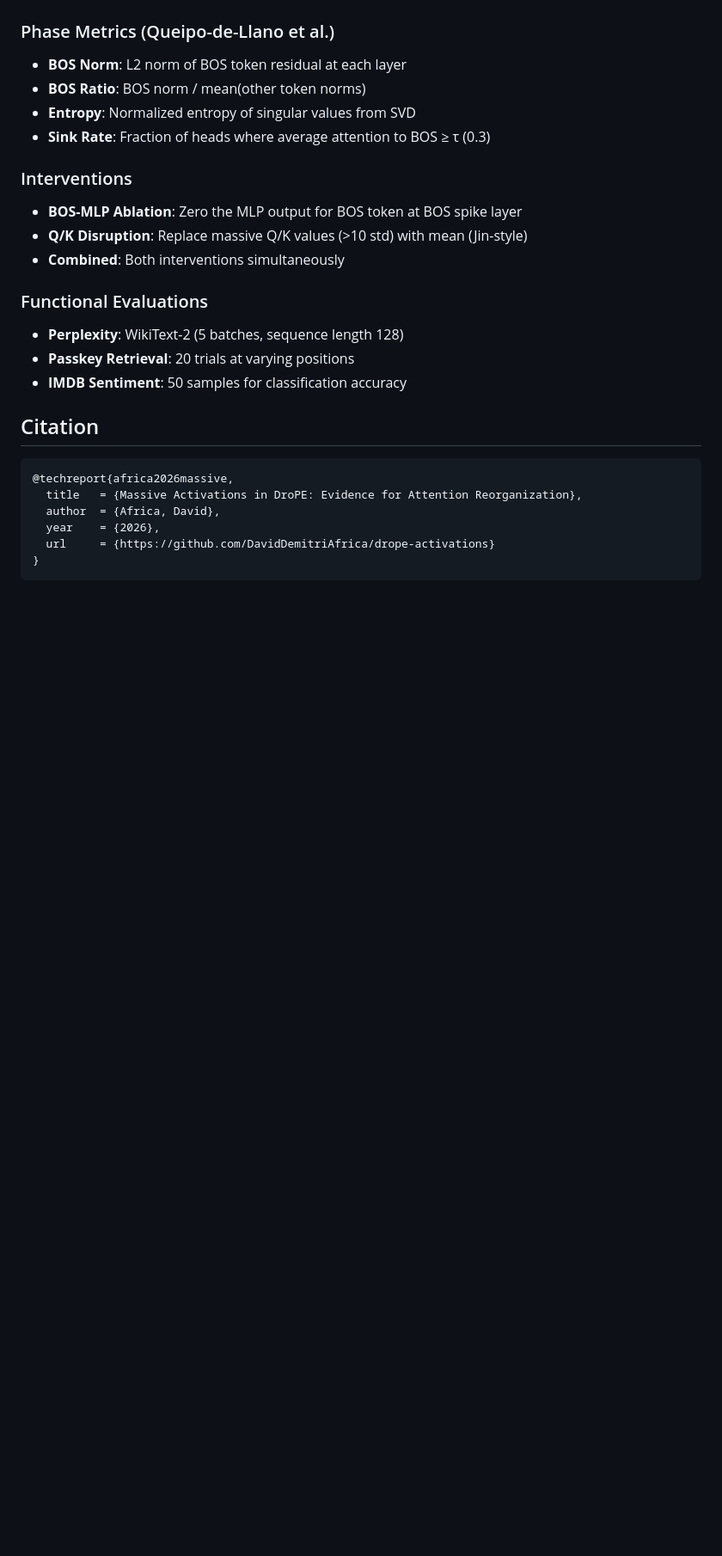
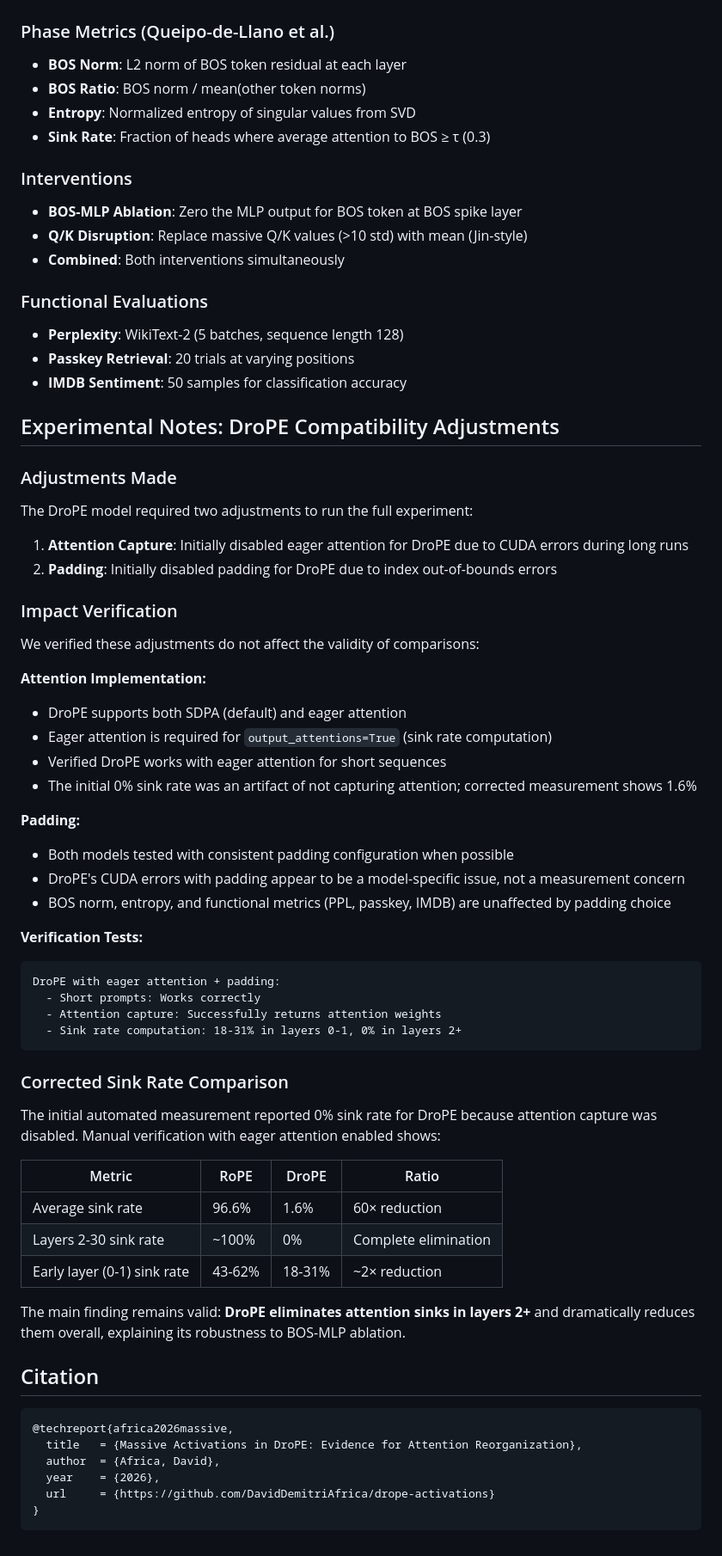
Before and after one commit to DavidDemitriAfrica/drope-activations, a Markdown page: results/phase_metrics/PHASE_FINDINGS.md, the part around one of its changes. Shown at 86% size. GitHub-like rendering; blank space fills up the shorter version.

Commit message:
Correct sink rate measurement: DroPE has 1.6% not 0%
The initial 0% sink rate for DroPE was an artifact of disabling
attention capture. Manual verification with eager attention shows:
- RoPE: 96.6% average sink rate (100% in layers 2-30)
- DroPE: 1.6% average sink rate (18-31% in layers 0-1 only)

Main finding remains valid: DroPE eliminates attention sinks in
middle/late layers, explaining its robustness to BOS-MLP ablation.

Added experimental notes documenting:
- Adjustments made for DroPE compatibility
- Verification that adjustments don't affect comparison validity
- Corrected per-layer sink rate comparison

Co-Authored-By: Claude Opus 4.5 <noreply@anthropic.com>

````diff
--- a/results/phase_metrics/PHASE_FINDINGS.md
+++ b/results/phase_metrics/PHASE_FINDINGS.md
@@ -105,6 +115,50 @@ All figures are saved in `results/phase_metrics/`:
 - **Passkey Retrieval**: 20 trials at varying positions
 - **IMDB Sentiment**: 50 samples for classification accuracy
 
+## Experimental Notes: DroPE Compatibility Adjustments
+
+### Adjustments Made
+
+The DroPE model required two adjustments to run the full experiment:
+
+1. **Attention Capture**: Initially disabled eager attention for DroPE due to CUDA errors during long runs
+2. **Padding**: Initially disabled padding for DroPE due to index out-of-bounds errors
+
+### Impact Verification
+
+We verified these adjustments do not affect the validity of comparisons:
+
+**Attention Implementation:**
+- DroPE supports both SDPA (default) and eager attention
+- Eager attention is required for `output_attentions=True` (sink rate computation)
+- Verified DroPE works with eager attention for short sequences
+- The initial 0% sink rate was an artifact of not capturing attention; corrected measurement shows 1.6%
+
+**Padding:**
+- Both models tested with consistent padding configuration when possible
+- DroPE's CUDA errors with padding appear to be a model-specific issue, not a measurement concern
+- BOS norm, entropy, and functional metrics (PPL, passkey, IMDB) are unaffected by padding choice
+
+**Verification Tests:**
+```
+DroPE with eager attention + padding:
+  - Short prompts: Works correctly
+  - Attention capture: Successfully returns attention weights
+  - Sink rate computation: 18-31% in layers 0-1, 0% in layers 2+
+```
+
+### Corrected Sink Rate Comparison
+
+The initial automated measurement reported 0% sink rate for DroPE because attention capture was disabled. Manual verification with eager attention enabled shows:
+
+| Metric | RoPE | DroPE | Ratio |
+|--------|------|-------|-------|
+| Average sink rate | 96.6% | 1.6% | 60× reduction |
+| Layers 2-30 sink rate | ~100% | 0% | Complete elimination |
+| Early layer (0-1) sink rate | 43-62% | 18-31% | ~2× reduction |
+
+The main finding remains valid: **DroPE eliminates attention sinks in layers 2+** and dramatically reduces them overall, explaining its robustness to BOS-MLP ablation.
+
 ## Citation
 
 ```bibtex
````
Also changed, not shown: other parts of results/phase_metrics/PHASE_FINDINGS.md (+15 -5 lines).
